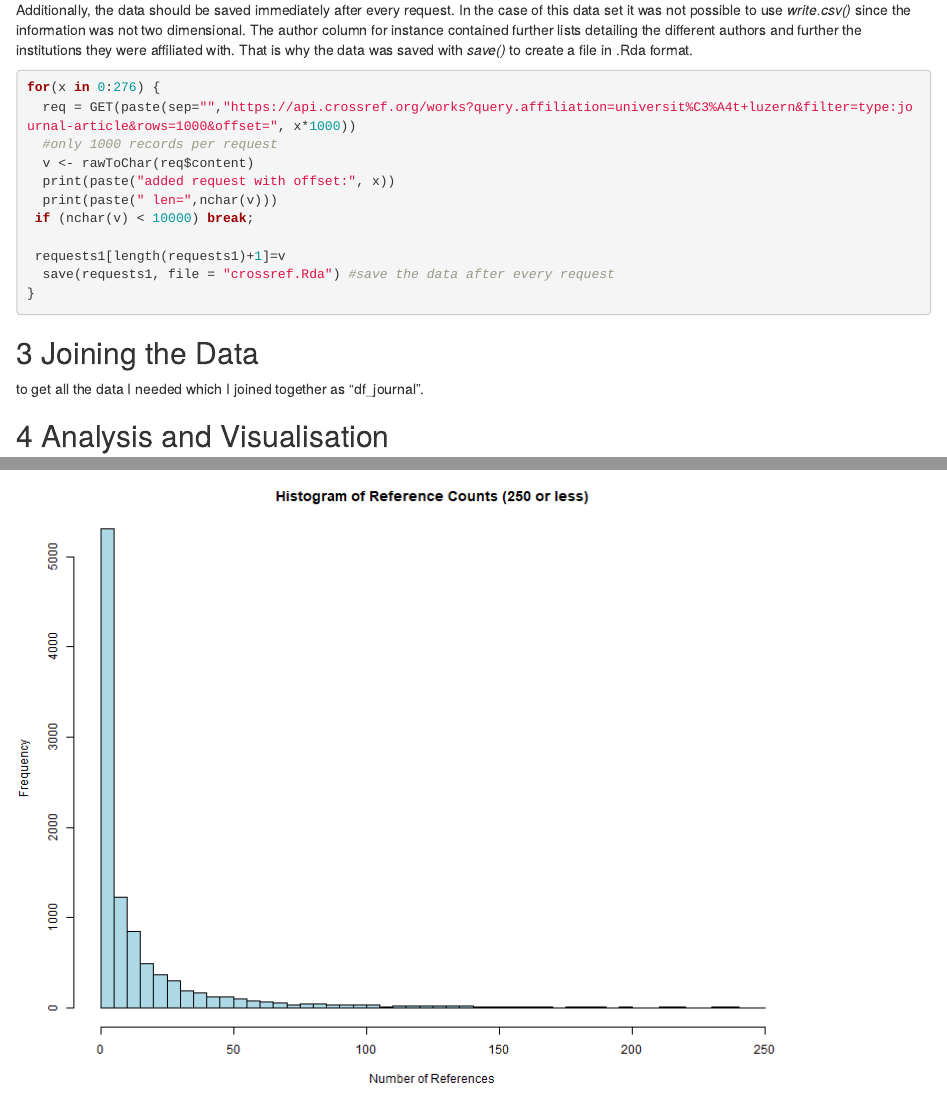
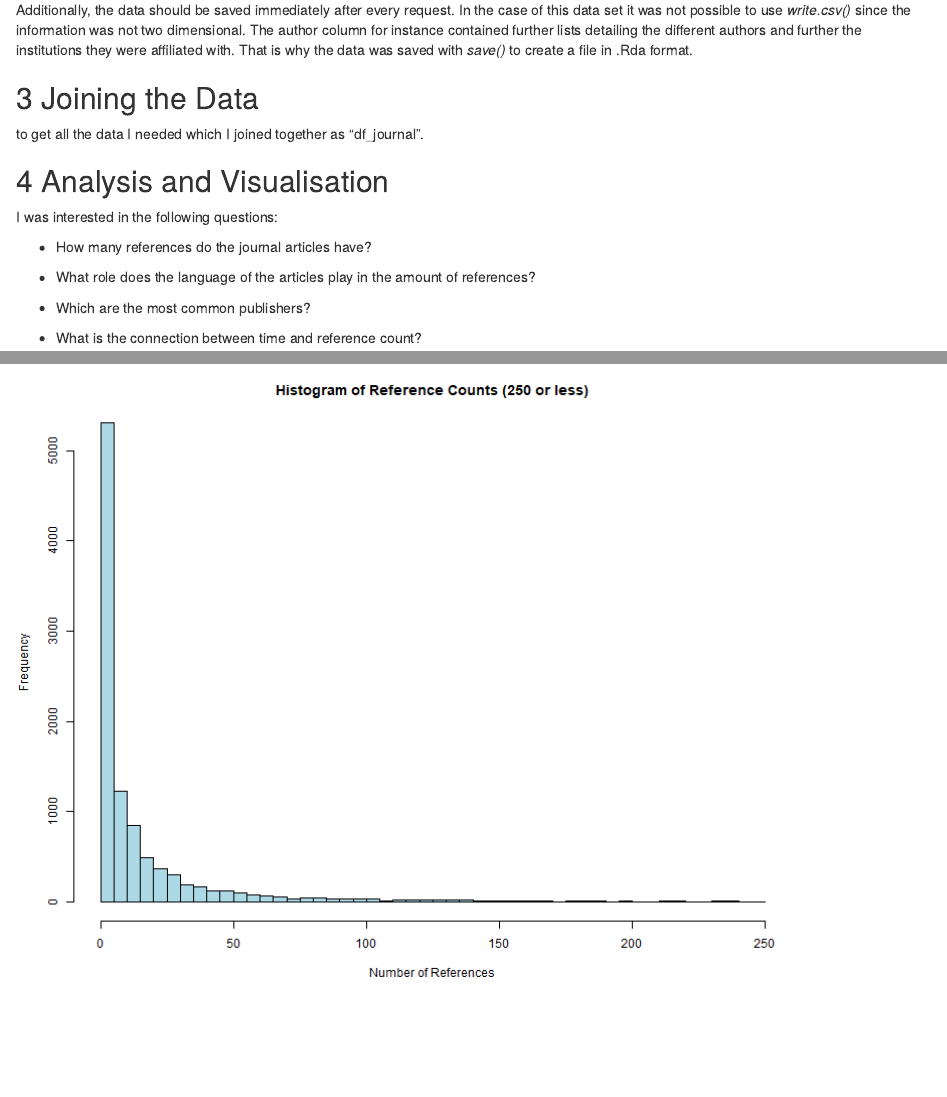
Before and after one commit to LisaScherrer/capstone, an R Markdown document (report/report.Rmd): the page in a window 1100 px wide, from 900 px down, and a second part further down, joined at a grey line. Rendered offline with R 4.5, knitr and Pandoc, with nearby package versions.

Commit message:
organise join script

````diff
--- a/report/report.Rmd
+++ b/report/report.Rmd
@@ -32,27 +32,9 @@
 
 Additionally, the data should be saved immediately after every request. In the case of this data set it was not possible to use *write.csv()* since the information was not two dimensional. The author column for instance contained further lists detailing the different authors and further the institutions they were affiliated with. That is why the data was saved with *save()* to create a file in .Rda format.
 
-```{r, eval=FALSE}
-for(x in 0:276) {
-  req = GET(paste(sep="","https://api.crossref.org/works?query.affiliation=universit%C3%A4t+luzern&filter=type:journal-article&rows=1000&offset=", x*1000))
-  #only 1000 records per request
-  v <- rawToChar(req$content)
-  print(paste("added request with offset:", x))
-  print(paste(" len=",nchar(v)))
- if (nchar(v) < 10000) break;
-
- requests1[length(requests1)+1]=v
-  save(requests1, file = "crossref.Rda") #save the data after every request
-}
-```
-
 ## 3 Joining the Data
 
 to get all the data I needed which I joined together as "df_journal".
-```{r, eval=FALSE}
-
-```
-
 
 ## 4 Analysis and Visualisation
 
````
Also changed, not shown: scripts/02-join.R (+11 -4 lines).
